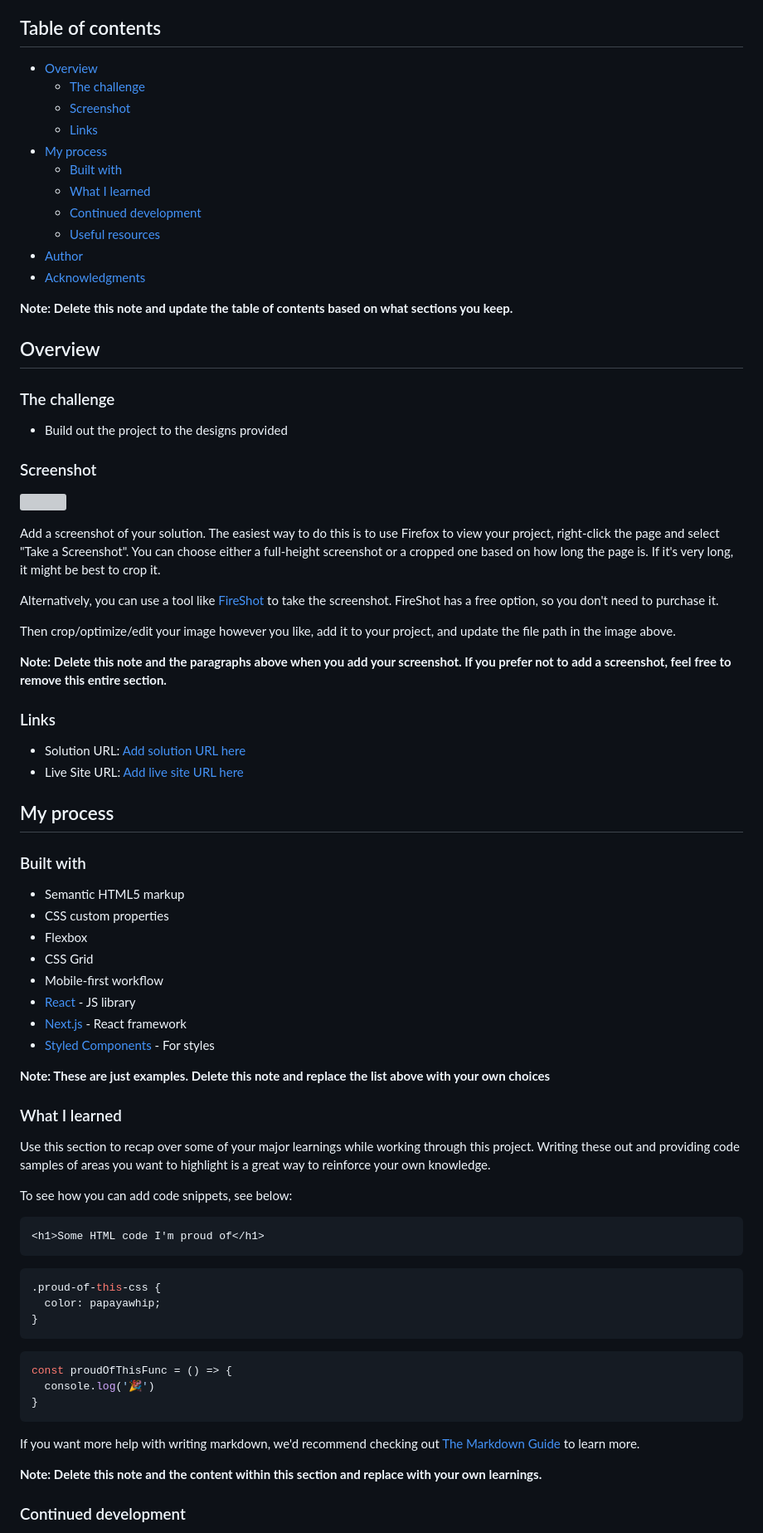
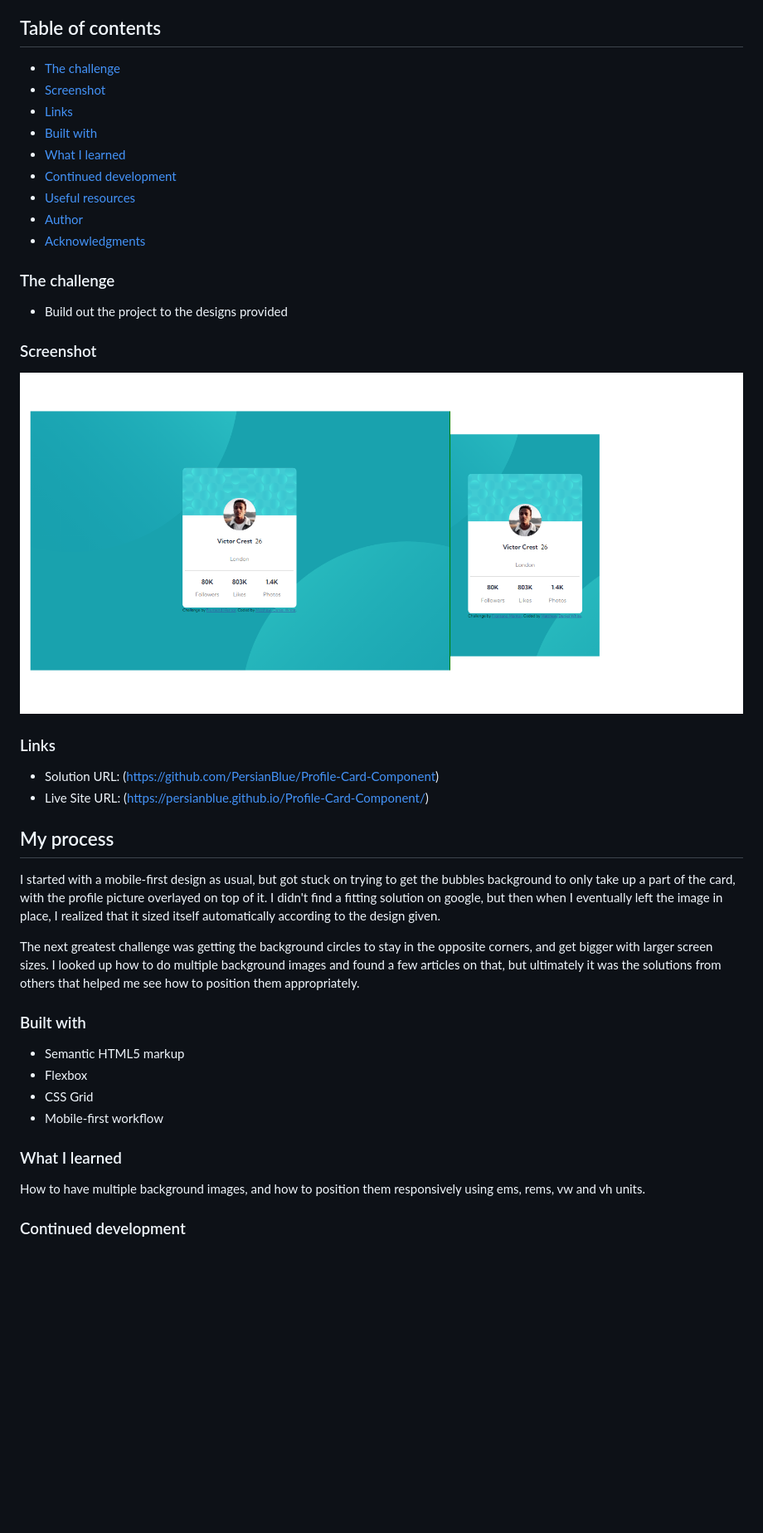
Before and after one commit to PersianBlue/Profile-Card-Component, a Markdown page: README-template.md, the part around the change printed below. Shown: that part at 83% size. GitHub-like rendering; pictures changed too: screenshot.png (added); blank space fills up the shorter version; grey boxes are pictures that could not be loaded.

Commit message:
finishing touches
updating readme, adding in screenshots

````diff
--- a/README-template.md
+++ b/README-template.md
@@ -4,21 +4,15 @@ This is a solution to the [Profile card component challenge on Frontend Mentor](
 
 ## Table of contents
 
-- [Overview](#overview)
-  - [The challenge](#the-challenge)
-  - [Screenshot](#screenshot)
-  - [Links](#links)
-- [My process](#my-process)
-  - [Built with](#built-with)
-  - [What I learned](#what-i-learned)
-  - [Continued development](#continued-development)
-  - [Useful resources](#useful-resources)
+- [The challenge](#the-challenge)
+- [Screenshot](#screenshot)
+- [Links](#links)
+- [Built with](#built-with)
+- [What I learned](#what-i-learned)
+- [Continued development](#continued-development)
+- [Useful resources](#useful-resources)
 - [Author](#author)
 - [Acknowledgments](#acknowledgments)
-
-**Note: Delete this note and update the table of contents based on what sections you keep.**
-
-## Overview
 
 ### The challenge
 
@@ -26,59 +20,29 @@ This is a solution to the [Profile card component challenge on Frontend Mentor](
 
 ### Screenshot
 
-![](./screenshot.jpg)
-
-Add a screenshot of your solution. The easiest way to do this is to use Firefox to view your project, right-click the page and select "Take a Screenshot". You can choose either a full-height screenshot or a cropped one based on how long the page is. If it's very long, it might be best to crop it.
-
-Alternatively, you can use a tool like [FireShot](https://getfireshot.com/) to take the screenshot. FireShot has a free option, so you don't need to purchase it.
-
-Then crop/optimize/edit your image however you like, add it to your project, and update the file path in the image above.
-
-**Note: Delete this note and the paragraphs above when you add your screenshot. If you prefer not to add a screenshot, feel free to remove this entire section.**
+![](./screenshot.png)
 
 ### Links
 
-- Solution URL: [Add solution URL here](https://your-solution-url.com)
-- Live Site URL: [Add live site URL here](https://your-live-site-url.com)
+- Solution URL: (https://github.com/PersianBlue/Profile-Card-Component)
+- Live Site URL: (https://persianblue.github.io/Profile-Card-Component/)
 
 ## My process
+
+I started with a mobile-first design as usual, but got stuck on trying to get the bubbles background to only take up a part of the card, with the profile picture overlayed on top of it. I didn't find a fitting solution on google, but then when I eventually left the image in place, I realized that it sized itself automatically according to the design given.
+
+The next greatest challenge was getting the background circles to stay in the opposite corners, and get bigger with larger screen sizes. I looked up how to do multiple background images and found a few articles on that, but ultimately it was the solutions from others that helped me see how to position them appropriately.
 
 ### Built with
 
 - Semantic HTML5 markup
-- CSS custom properties
 - Flexbox
 - CSS Grid
 - Mobile-first workflow
-- [React](https://reactjs.org/) - JS library
-- [Next.js](https://nextjs.org/) - React framework
-- [Styled Components](https://styled-components.com/) - For styles
-
-**Note: These are just examples. Delete this note and replace the list above with your own choices**
 
 ### What I learned
 
-Use this section to recap over some of your major learnings while working through this project. Writing these out and providing code samples of areas you want to highlight is a great way to reinforce your own knowledge.
-
-To see how you can add code snippets, see below:
-
-```html
-<h1>Some HTML code I'm proud of</h1>
-```
-```css
-.proud-of-this-css {
-  color: papayawhip;
-}
-```
-```js
-const proudOfThisFunc = () => {
-  console.log('🎉')
-}
-```
-
-If you want more help with writing markdown, we'd recommend checking out [The Markdown Guide](https://www.markdownguide.org/) to learn more.
-
-**Note: Delete this note and the content within this section and replace with your own learnings.**
+How to have multiple background images, and how to position them responsively using ems, rems, vw and vh units.
 
 ### Continued development
 
````
Also changed, not shown: other parts of README-template.md (+6 -15 lines), 1 other file.
